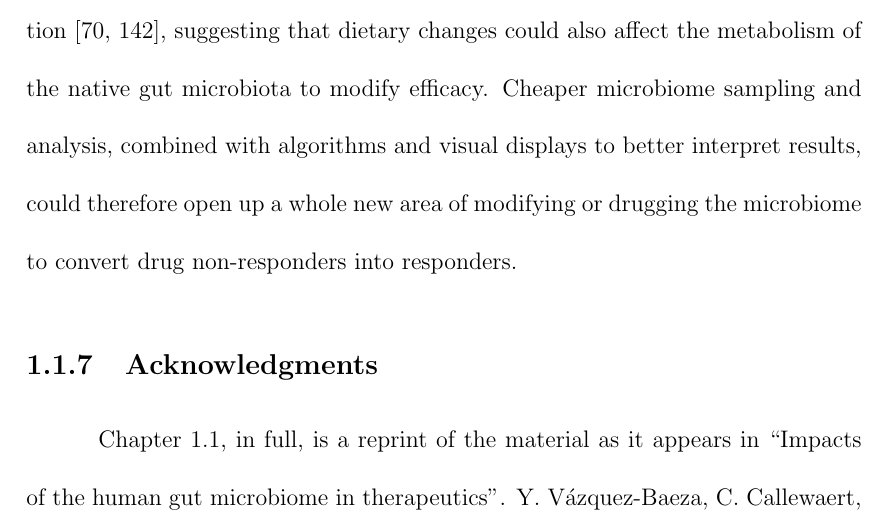
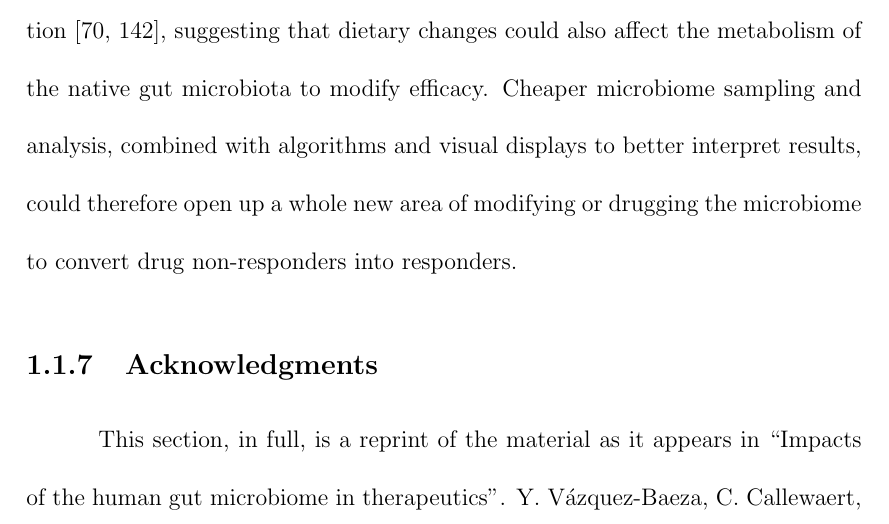
Before and after one commit to ElDeveloper/phd-thesis, a LaTeX thesis (main.tex, which reads chapter_review.tex): part of page 55 of 215, cut so that both start at the same text. Compiled offline with pdfLaTeX; a LaTeX package or settings file that is missing is left out.

Commit message:
Minor changes

```diff
--- a/chapter_review.tex
+++ b/chapter_review.tex
@@ -131,6 +131,8 @@ drug non-responders into responders.
 
 \subsection{Acknowledgments}
 
-Chapter~\ref{section_review}, in full, is a reprint of the material as it
-appears in ``Impacts of the human gut microbiome in therapeutics''. Y.
-V\'azquez-Baeza, C. Callewaert, J. Debelius, E. Hyde, C.  Marotz, J. T.
+This section, in full, is a reprint of the material as it appears in ``Impacts
+of the human gut microbiome in therapeutics''. Y.  V\'azquez-Baeza, C.
+Callewaert, J.  Debelius, E. Hyde, C.  Marotz, J. T.  Morton, A. Swafford, A.
+Vrbanac, P.  C.  Dorrestein and R.  Knight.  \emph{Annual Reviews}. 58, 2017.
+The dissertation author was the primary investigator and author of this paper.
```
Also changed, not shown: chapter_animations.tex (+2 -2 lines), chapter_review.tex (3 more changed lines).
